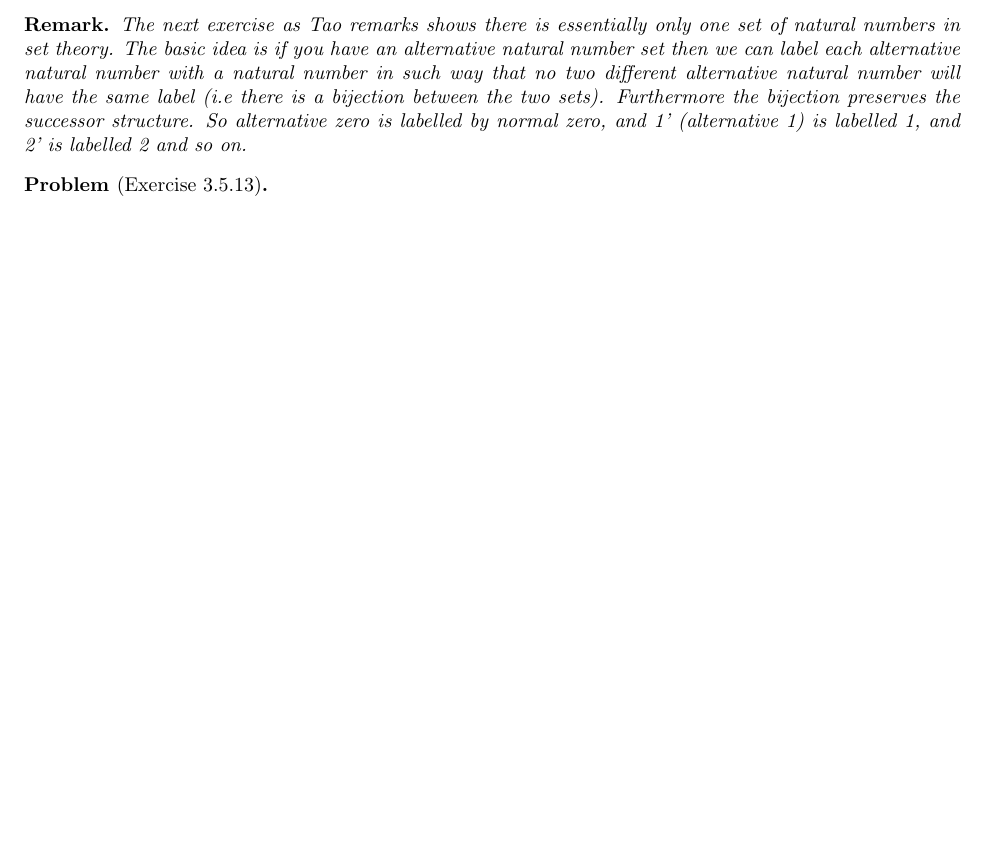
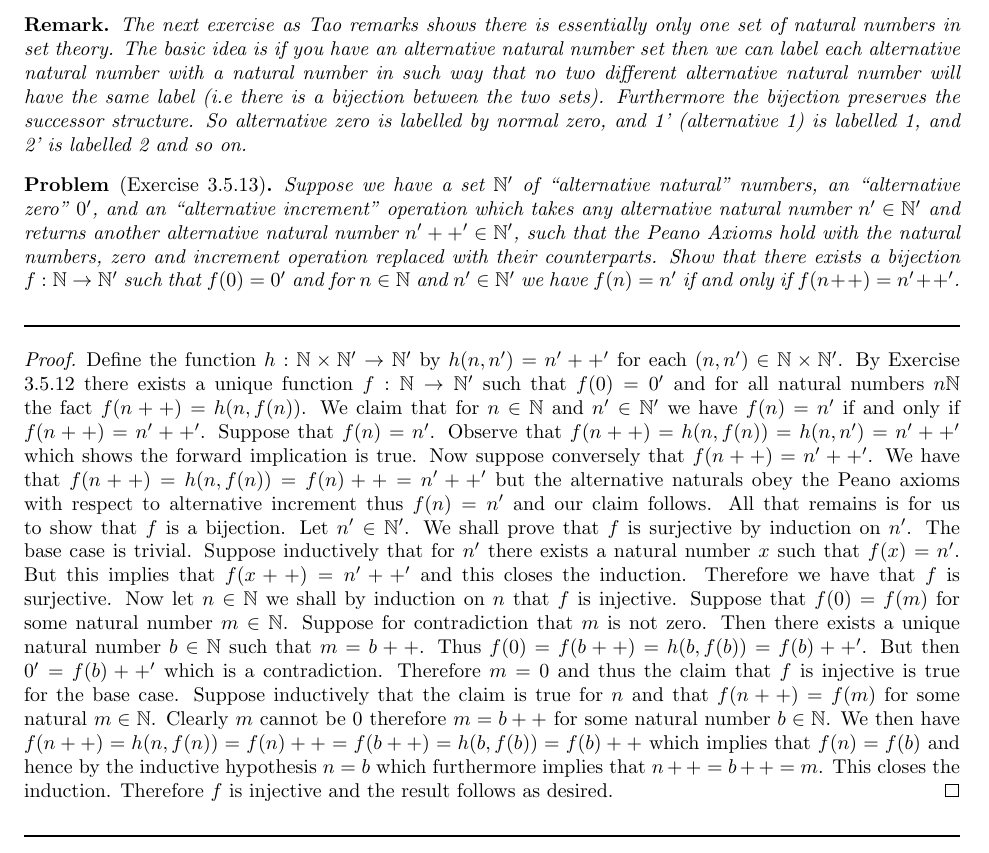
Before and after one commit to Darshan-Pillay/Terence-Tao-Analysis-1-Exercise-Solutions, a LaTeX problem sheet (Chapter3/chapter3_exercises.tex): part of page 25 of 25, cut so that both start at the same text, the shorter picture padded with empty space. Compiled offline with pdfLaTeX.

Commit message:
Added final exercise answer for chapter 3

```diff
--- a/Chapter3/chapter3_exercises.tex
+++ b/Chapter3/chapter3_exercises.tex
@@ -488,8 +488,21 @@
 	\end{remark}
 
 	\begin{problem}[Exercise 3.5.13]
+		Suppose we have a set $\mathbb{N}'$ of ``alternative natural" numbers, an ``alternative  zero" $0'$, and an ``alternative increment"
+		operation  which takes any alternative natural number $n' \in \mathbb{N}'$ and returns another alternative natural number $n'++' \in \mathbb{N}'$, such that the Peano Axioms hold with the natural numbers, zero and increment operation replaced with their counterparts. Show that there exists a bijection $f:\mathbb{N} \rightarrow \mathbb{N}'$ such that $f(0) = 0'$ and for $n \in \mathbb{N}$ and $n' \in \mathbb{N}'$ we have $f(n) = n'$ if and only if $f(n++) = n'++'$.
+	\end{problem}
 
-	\end{problem}
+	\lined
+		\begin{proof}
+			Define the function $h: \mathbb{N} \times \mathbb{N}' \rightarrow \mathbb{N}'$ by
+			$h(n, n') = n'++'$ for each $(n,n') \in \mathbb{N} \times \mathbb{N}'$. By Exercise 3.5.12 there exists a unique function
+			$f:\mathbb{N} \rightarrow \mathbb{N}'$ such that $f(0) = 0'$ and for all natural numbers $n \mathbb{N}$ the fact $f(n++) = h(n,f(n))$. We claim that for $n \in \mathbb{N}$ and $n' \in \mathbb{N}'$ we have $f(n) = n'$ if and only if $f(n++) = n'++'$. Suppose that
+			$f(n) = n'$. Observe that $f(n++) = h(n,f(n)) = h(n,n') = n'++'$ which shows the forward implication is true. Now suppose conversely that $f(n++) = n'++'$. We have that $f(n++) = h(n,f(n)) = f(n)++ = n'++'$ but the alternative naturals obey the Peano axioms with respect to alternative increment thus $f(n) = n'$ and our claim follows. All that remains is for us to show that $f$ is a bijection. Let $n' \in \mathbb{N}'$. We shall prove that $f$ is surjective by induction on $n'$. The base case is trivial. Suppose inductively that for $n'$ there exists a natural number $x$ such that $f(x) = n'$. But this implies that
+			$f(x++) = n'++'$ and this closes the induction. Therefore we have that $f$ is surjective. Now let $n \in \mathbb{N}$ we shall by induction on $n$ that $f$ is injective. Suppose that $f(0) = f(m)$ for some natural number $m \in \mathbb{N}$. Suppose for contradiction that $m$ is not zero. Then there exists a unique natural number $b \in \mathbb{N}$ such that $m = b++$. Thus $f(0) = f(b++) = h(b,f(b)) =
+			f(b)++'$. But then $0' = f(b)++'$ which is a contradiction. Therefore $m = 0$ and thus the claim that $f$ is injective is true for the base case. Suppose inductively that the claim is true for $n$ and that $f(n++) = f(m)$ for some natural $m \in \mathbb{N}$. Clearly $m$ cannot be $0$ therefore $m = b++$ for some natural number $b \in \mathbb{N}$. We then have $f(n++) = h(n,f(n)) = f(n)++ = f(b++) =
+			h(b,f(b)) = f(b)++$  which implies that $f(n) = f(b)$ and hence by the inductive hypothesis $n = b$ which furthermore implies that $n++ = b++ = m$. This closes the induction. Therefore $f$ is injective and the result follows as desired.
+		\end{proof}
+	\lined
 
 
 
```
Also changed, not shown: Chapter3/chapter3_exercises.pdf, 2 other files.
